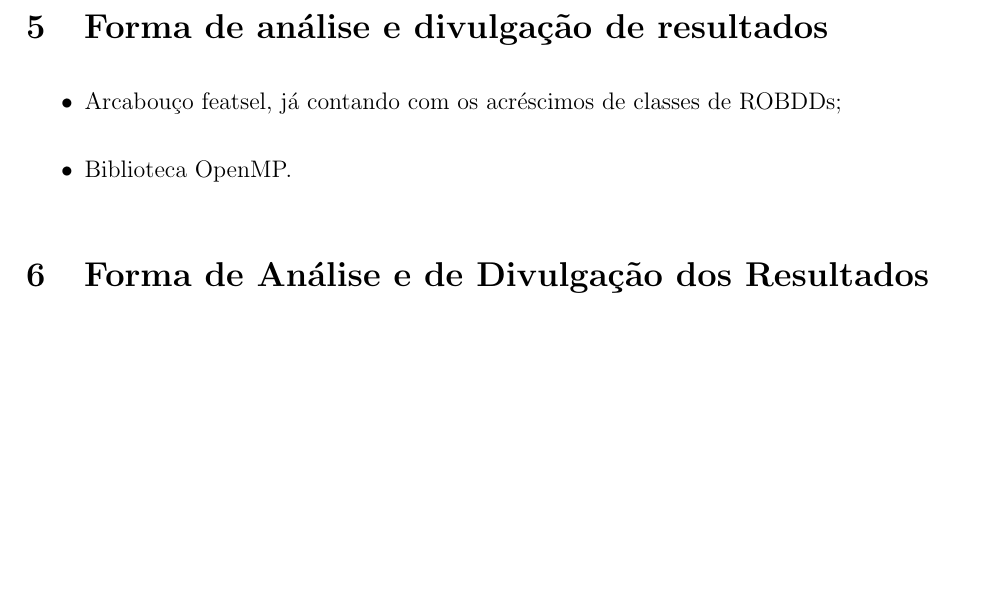
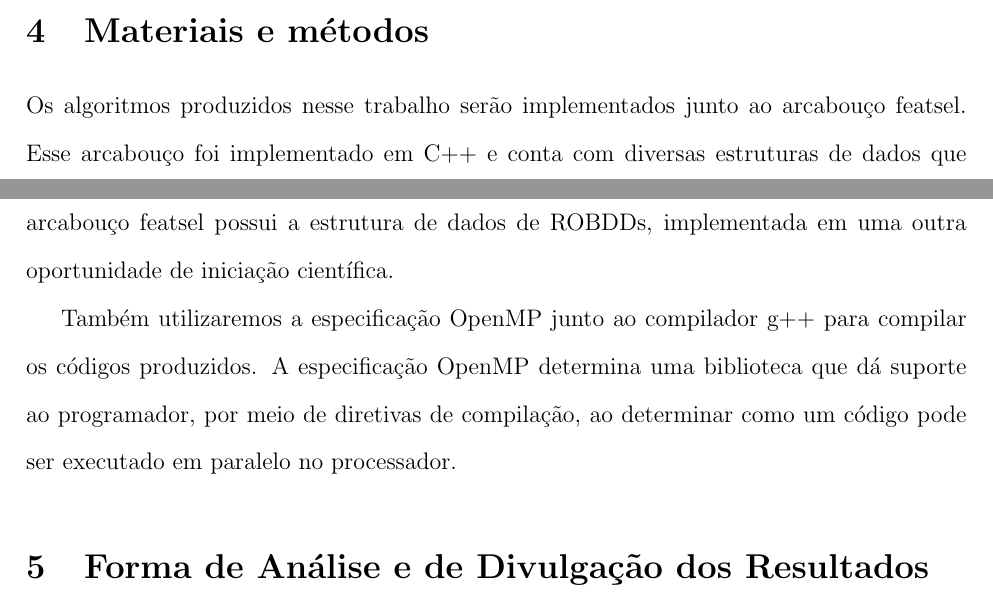
Before and after one commit to gustavoem/ucurve-pfs, a LaTeX document (doc/proposta/proposta.tex): part of page 8 of 9 before the commit and two parts of pages 7 and 8 of 9 after it, the two joined at a grey line, cut at the place of the change, the shorter picture padded with empty space. Compiled offline with pdfLaTeX.

Commit message:
Materials and methods

```diff
--- a/doc/proposta/proposta.tex
+++ b/doc/proposta/proposta.tex
@@ -290,12 +290,20 @@ Tabela listando atividades de janeiro a dezembro de 2017.
 \end{itemize}
 
 
+% Arcabouço featsel, já contando com os acréscimos de classes de ROBDDs;
+% Biblioteca OpenMP.
 \section{Materiais e métodos}
+Os algoritmos produzidos nesse trabalho serão implementados junto ao
+arcabouço featsel. Esse arcabouço foi implementado em C++ e conta com
+diversas estruturas de dados que serão necessárias para implementar os
+algoritmos sugeridos nesse trabalho. Além disso, o arcabouço featsel
+possui a estrutura de dados de ROBDDs, implementada em uma outra
+oportunidade de iniciação científica.
 
-\section{Forma de análise e divulgação de resultados}
+Também utilizaremos a especificação OpenMP junto ao compilador g++ para
+compilar os códigos produzidos. A especificação OpenMP determina uma
+biblioteca que dá suporte ao programador, por meio de diretivas de
+compilação, ao determinar como um código pode ser executado em
+paralelo no processador.
 
-\begin{itemize}
-\item Arcabouço featsel, já contando com os acréscimos de classes de ROBDDs;
 
-\item Biblioteca OpenMP.
-\end{itemize}
```
Also changed, not shown: doc/proposta/proposta.pdf, doc/proposta/proposta.tex (10 more changed lines), 1 other file.
